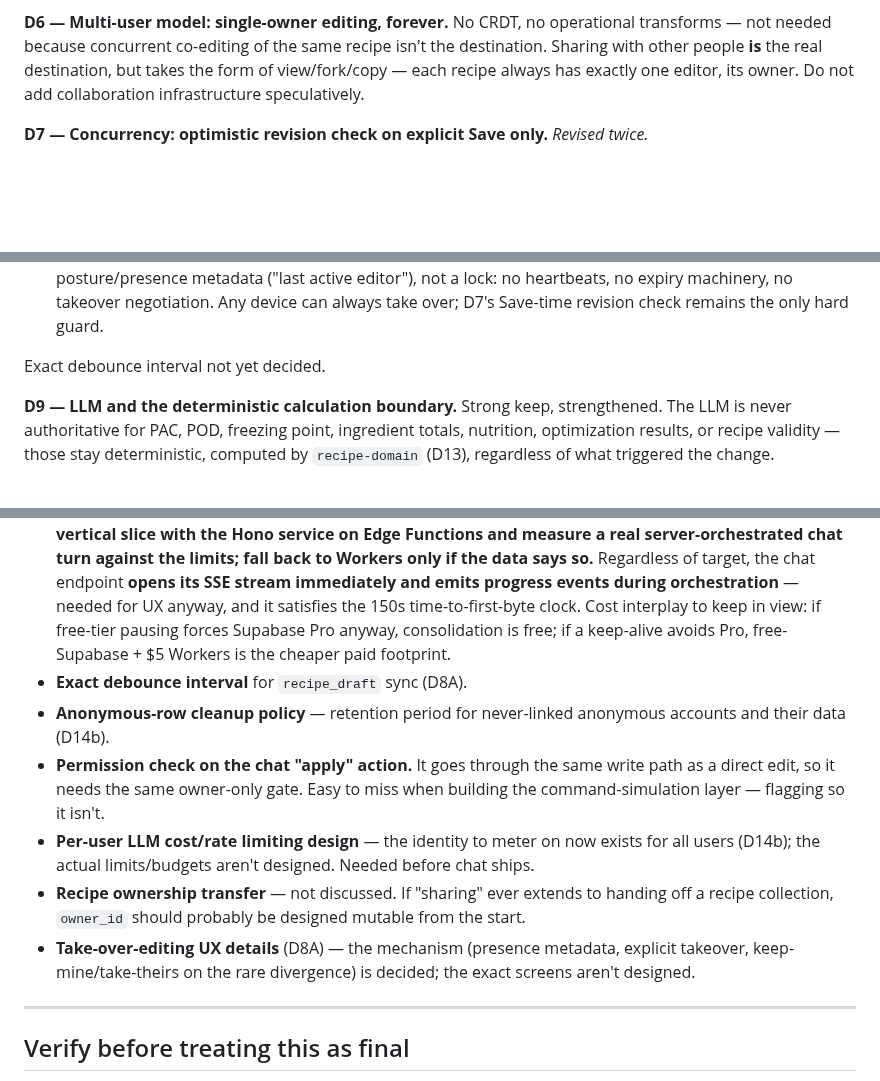
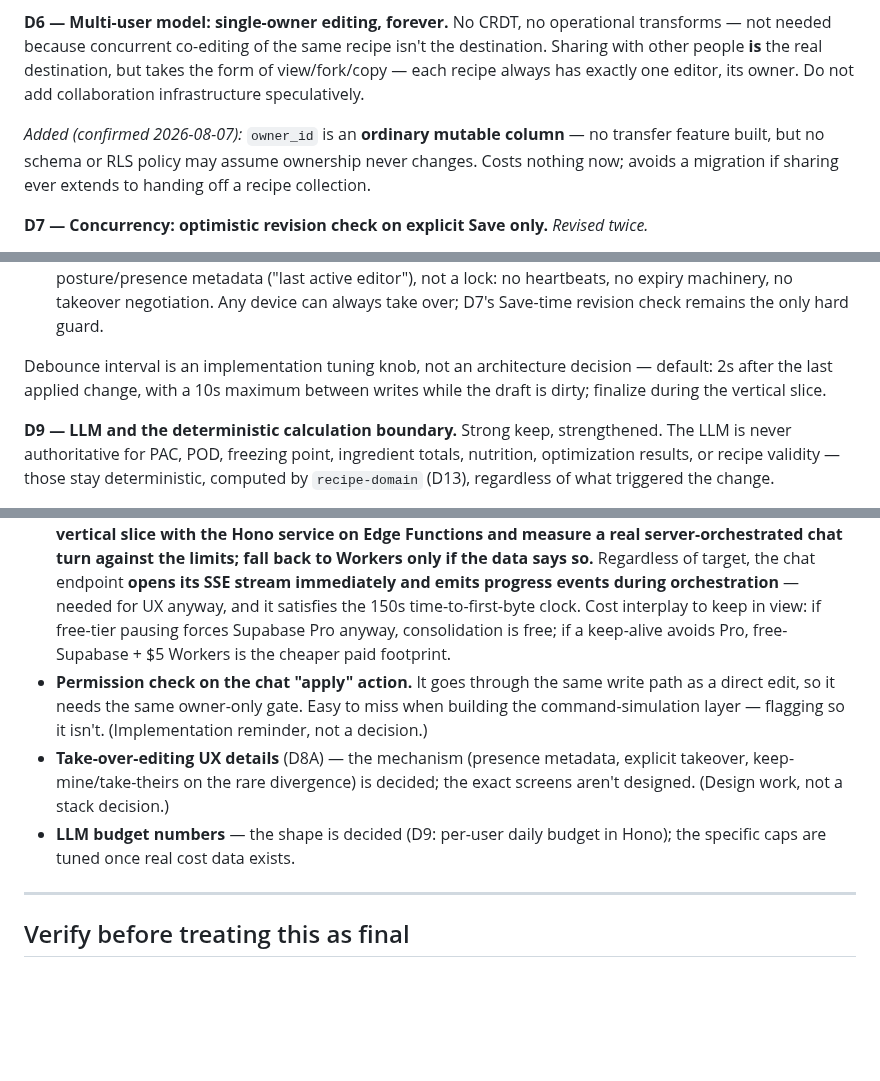
Before and after one commit to jabbermarky/icecream, a Markdown page: .planning/sprinkles-stack-decisions.md, 3 parts joined by grey strips. GitHub-like rendering; blank space fills up the shorter version.

Commit message:
docs(sprinkles): resolve remaining open decisions
- D14b: 30-day inactivity cleanup for never-linked anonymous accounts,
  with silent client re-provisioning of expired sessions
- D6: owner_id is an ordinary mutable column from the start
- D9: LLM rate limiting shaped as per-user daily budget enforced in Hono;
  usage table part of the initial schema
- D8A: debounce reclassified as a tuning knob (default 2s, max 10s dirty)
- Open list now carries only implementation reminders and design work

Co-Authored-By: Claude Fable 5 <noreply@anthropic.com>
Claude-Session: https://claude.ai/code/session_01FvH8hkQ2CQ4sD2jMiGhLfv

```diff
--- a/.planning/sprinkles-stack-decisions.md
+++ b/.planning/sprinkles-stack-decisions.md
@@ -64,6 +64,8 @@ Mutations happen **only** through named store actions (`editIngredient()`, `prop
 
 **D6 — Multi-user model: single-owner editing, forever.** No CRDT, no operational transforms — not needed because concurrent co-editing of the same recipe isn't the destination. Sharing with other people **is** the real destination, but takes the form of view/fork/copy — each recipe always has exactly one editor, its owner. Do not add collaboration infrastructure speculatively.
 
+*Added (confirmed 2026-08-07):* `owner_id` is an **ordinary mutable column** — no transfer feature built, but no schema or RLS policy may assume ownership never changes. Costs nothing now; avoids a migration if sharing ever extends to handing off a recipe collection.
+
 **D7 — Concurrency: optimistic revision check on explicit Save only.** *Revised twice.*
 
 The original call was a Postgres-backed session lock (`locked_by`/`locked_at`, heartbeat, timeout). The first review correctly identified that a real pessimistic lock needs acquisition, heartbeats, expiration, crash handling, stale-lock recovery, multi-tab handling, takeover UX, and user messaging — substantial infrastructure for a product with exactly one human owner.
@@ -91,7 +93,7 @@ The second review resolved the posture question, and the kitchen use case (see D
 - **"Take over editing here" is an explicit action**, not an ambient possibility. Taking over flips the posture; the previous editor becomes a viewer.
 - Draft sync exists so a viewer sees the latest draft — not so two editors can interleave writes. This is posture/presence metadata ("last active editor"), not a lock: no heartbeats, no expiry machinery, no takeover negotiation. Any device can always take over; D7's Save-time revision check remains the only hard guard.
 
-Exact debounce interval not yet decided.
+Debounce interval is an implementation tuning knob, not an architecture decision — default: 2s after the last applied change, with a 10s maximum between writes while the draft is dirty; finalize during the vertical slice.
 
 **D9 — LLM and the deterministic calculation boundary.** Strong keep, strengthened. The LLM is never authoritative for PAC, POD, freezing point, ingredient totals, nutrition, optimization results, or recipe validity — those stay deterministic, computed by `recipe-domain` (D13), regardless of what triggered the change.
 
@@ -184,12 +190,9 @@ No offline editing, no offline draft writes, no local-first architecture. The ki
 ## Open — not yet decided
 
 - **Hono deploy target: Supabase Edge Functions vs. standalone Cloudflare Workers.** *Limits verified 2026-08-07; decision deliberately deferred to the D3 vertical slice.* The facts: Edge Functions allow 150s to first response byte (free and paid; 504 after), ~400s total wall clock on paid (free historically capped at 150s total); CPU caps are low but irrelevant for an I/O-bound LLM proxy; streaming is supported. Workers have no duration limit at all (10ms CPU free / 30s CPU on the $5/mo tier). Both handle the realistic chat workload — so the call rides on consolidation (Edge Functions: one platform, same JWT, no extra CORS origin) vs. streaming headroom + cheaper paid footprint if Supabase stays on free tier (Workers). **Decision: build the vertical slice with the Hono service on Edge Functions and measure a real server-orchestrated chat turn against the limits; fall back to Workers only if the data says so.** Regardless of target, the chat endpoint **opens its SSE stream immediately and emits progress events during orchestration** — needed for UX anyway, and it satisfies the 150s time-to-first-byte clock. Cost interplay to keep in view: if free-tier pausing forces Supabase Pro anyway, consolidation is free; if a keep-alive avoids Pro, free-Supabase + $5 Workers is the cheaper paid footprint.
-- **Exact debounce interval** for `recipe_draft` sync (D8A).
-- **Anonymous-row cleanup policy** — retention period for never-linked anonymous accounts and their data (D14b).
-- **Permission check on the chat "apply" action.** It goes through the same write path as a direct edit, so it needs the same owner-only gate. Easy to miss when building the command-simulation layer — flagging so it isn't.
-- **Per-user LLM cost/rate limiting design** — the identity to meter on now exists for all users (D14b); the actual limits/budgets aren't designed. Needed before chat ships.
-- **Recipe ownership transfer** — not discussed. If "sharing" ever extends to handing off a recipe collection, `owner_id` should probably be designed mutable from the start.
-- **Take-over-editing UX details** (D8A) — the mechanism (presence metadata, explicit takeover, keep-mine/take-theirs on the rare divergence) is decided; the exact screens aren't designed.
+- **Permission check on the chat "apply" action.** It goes through the same write path as a direct edit, so it needs the same owner-only gate. Easy to miss when building the command-simulation layer — flagging so it isn't. (Implementation reminder, not a decision.)
+- **Take-over-editing UX details** (D8A) — the mechanism (presence metadata, explicit takeover, keep-mine/take-theirs on the rare divergence) is decided; the exact screens aren't designed. (Design work, not a stack decision.)
+- **LLM budget numbers** — the shape is decided (D9: per-user daily budget in Hono); the specific caps are tuned once real cost data exists.
 
 ---
 
```
Also changed, not shown: other parts of .planning/sprinkles-stack-decisions.md (+4 -0 lines).
